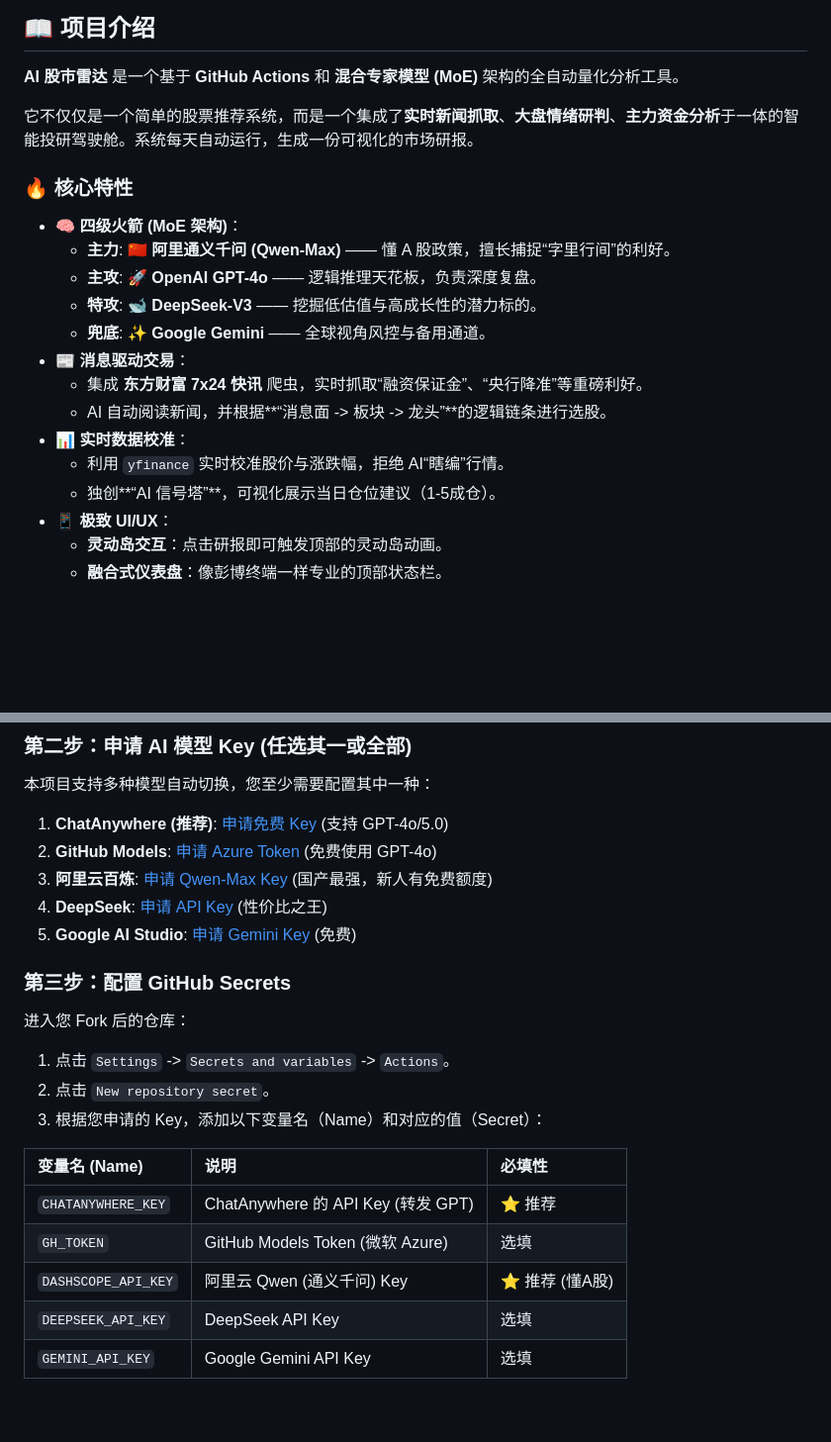
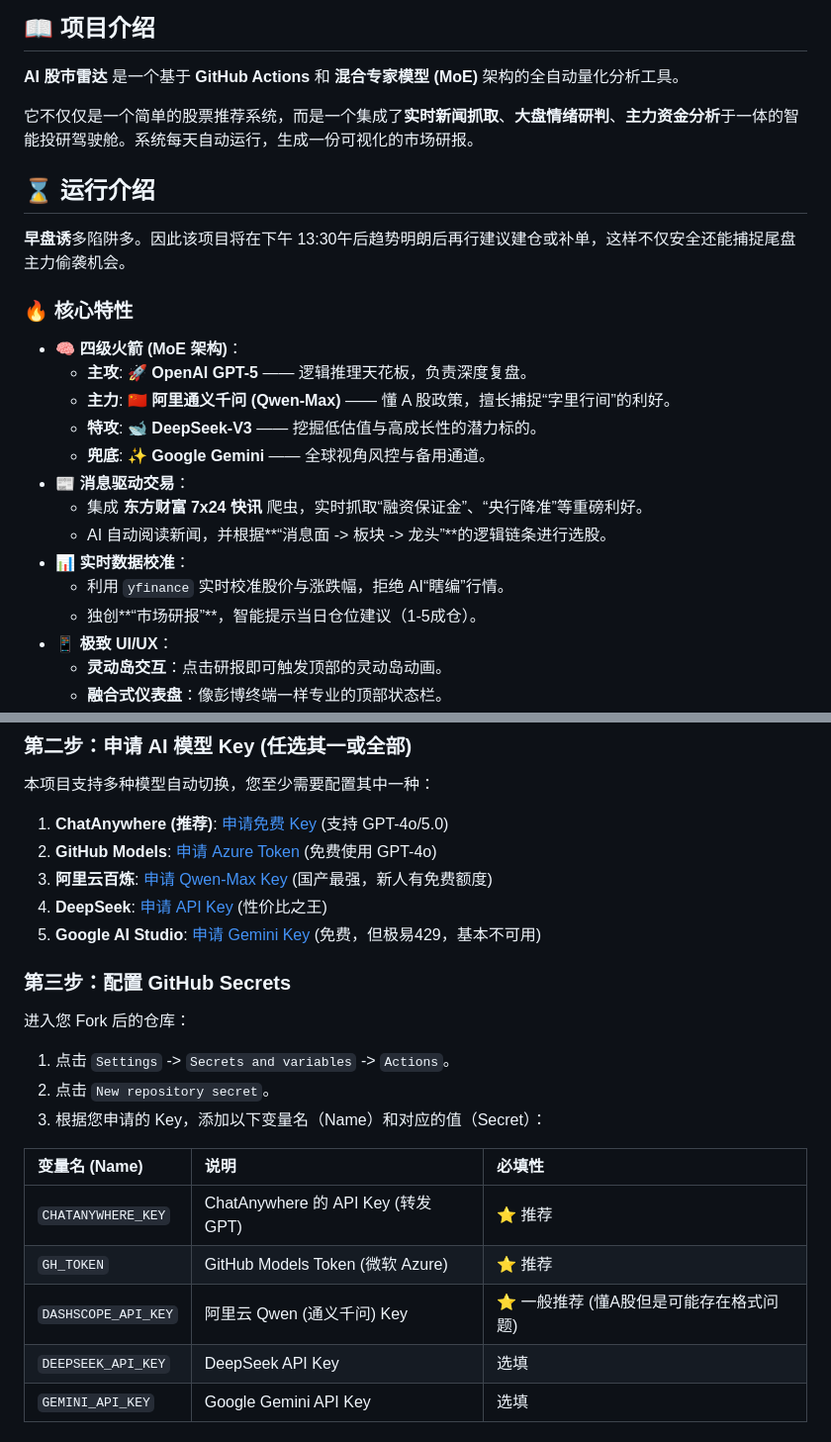
Before and after one commit to 939243423/daily-stock-ai, a Markdown page: README.md, 2 parts joined by grey strips. Shown at 99% size. Drawn GitHub-style; blank space fills up the shorter version.

```diff
--- a/README.md
+++ b/README.md
@@ -13,11 +13,16 @@
 
 它不仅仅是一个简单的股票推荐系统，而是一个集成了**实时新闻抓取**、**大盘情绪研判**、**主力资金分析**于一体的智能投研驾驶舱。系统每天自动运行，生成一份可视化的市场研报。
 
+## ⌛️ 运行介绍
+
+**早盘诱**多陷阱多。因此该项目将在下午 13:30午后趋势明朗后再行建议建仓或补单，这样不仅安全还能捕捉尾盘主力偷袭机会。
+
+
 ### 🔥 核心特性
 
 * **🧠 四级火箭 (MoE 架构)**：
+    * **主攻**: 🚀 **OpenAI GPT-5** —— 逻辑推理天花板，负责深度复盘。
     * **主力**: 🇨🇳 **阿里通义千问 (Qwen-Max)** —— 懂 A 股政策，擅长捕捉“字里行间”的利好。
-    * **主攻**: 🚀 **OpenAI GPT-4o** —— 逻辑推理天花板，负责深度复盘。
     * **特攻**: 🐋 **DeepSeek-V3** —— 挖掘低估值与高成长性的潜力标的。
     * **兜底**: ✨ **Google Gemini** —— 全球视角风控与备用通道。
 * **📰 消息驱动交易**：
@@ -25,7 +30,7 @@
     * AI 自动阅读新闻，并根据**“消息面 -> 板块 -> 龙头”**的逻辑链条进行选股。
 * **📊 实时数据校准**：
     * 利用 `yfinance` 实时校准股价与涨跌幅，拒绝 AI“瞎编”行情。
-    * 独创**“AI 信号塔”**，可视化展示当日仓位建议（1-5成仓）。
+    * 独创**“市场研报”**，智能提示当日仓位建议（1-5成仓）。
 * **📱 极致 UI/UX**：
     * **灵动岛交互**：点击研报即可触发顶部的灵动岛动画。
     * **融合式仪表盘**：像彭博终端一样专业的顶部状态栏。
@@ -47,7 +52,7 @@
 2.  **GitHub Models**: [申请 Azure Token](https://github.com/marketplace/models) (免费使用 GPT-4o)
 3.  **阿里云百炼**: [申请 Qwen-Max Key](https://bailian.console.aliyun.com/) (国产最强，新人有免费额度)
 4.  **DeepSeek**: [申请 API Key](https://platform.deepseek.com/) (性价比之王)
-5.  **Google AI Studio**: [申请 Gemini Key](https://aistudio.google.com/) (免费)
+5.  **Google AI Studio**: [申请 Gemini Key](https://aistudio.google.com/) (免费，但极易429，基本不可用)
 
 ### 第三步：配置 GitHub Secrets
 进入您 Fork 后的仓库：
@@ -58,8 +63,8 @@
 | 变量名 (Name) | 说明 | 必填性 |
 | :--- | :--- | :--- |
 | `CHATANYWHERE_KEY` | ChatAnywhere 的 API Key (转发 GPT) | ⭐ 推荐 |
-| `GH_TOKEN` | GitHub Models Token (微软 Azure) | 选填 |
-| `DASHSCOPE_API_KEY` | 阿里云 Qwen (通义千问) Key | ⭐ 推荐 (懂A股) |
+| `GH_TOKEN` | GitHub Models Token (微软 Azure) | ⭐ 推荐  |
+| `DASHSCOPE_API_KEY` | 阿里云 Qwen (通义千问) Key | ⭐ 一般推荐 (懂A股但是可能存在格式问题) |
 | `DEEPSEEK_API_KEY` | DeepSeek API Key | 选填 |
 | `GEMINI_API_KEY` | Google Gemini API Key | 选填 |
 
```
